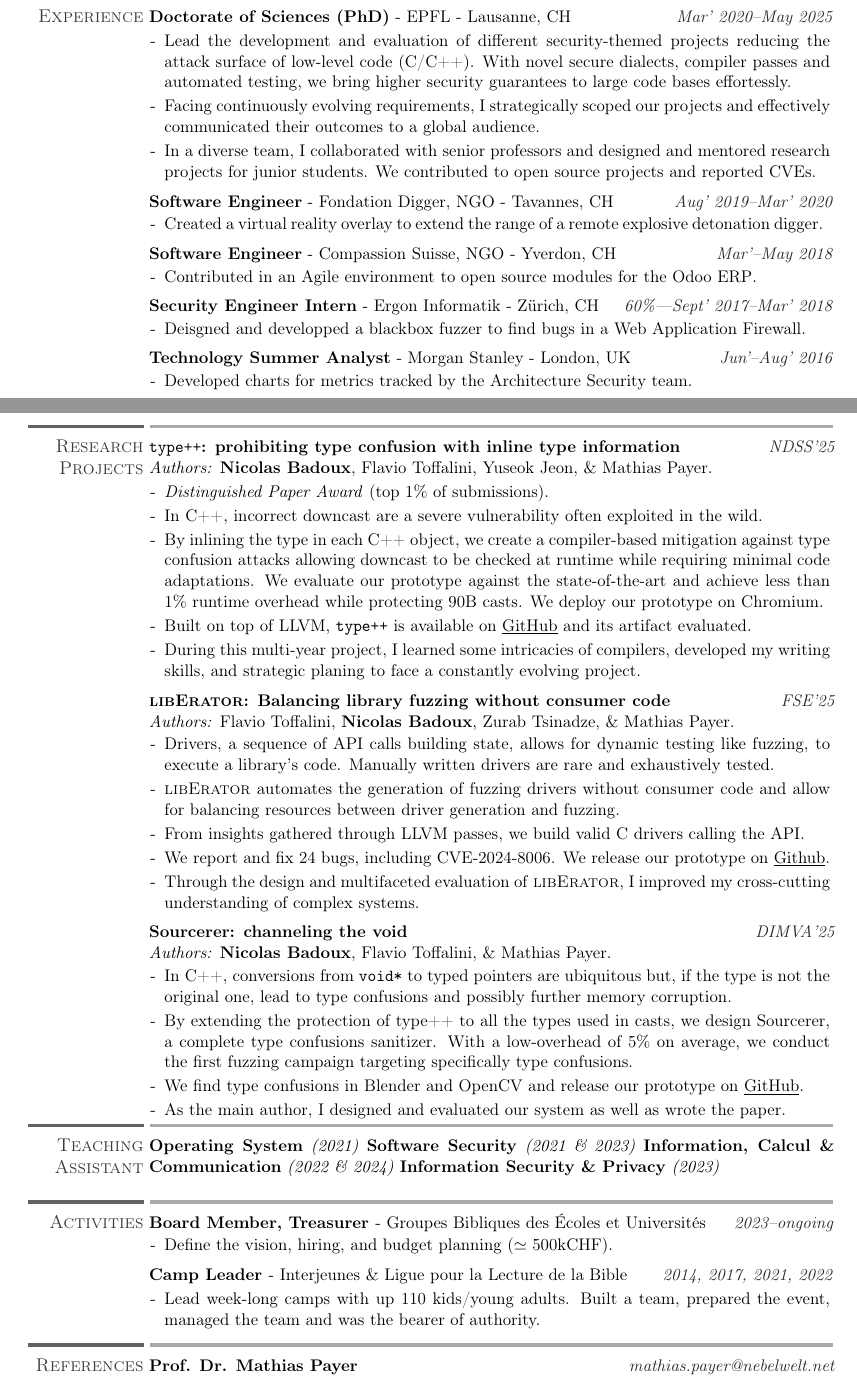
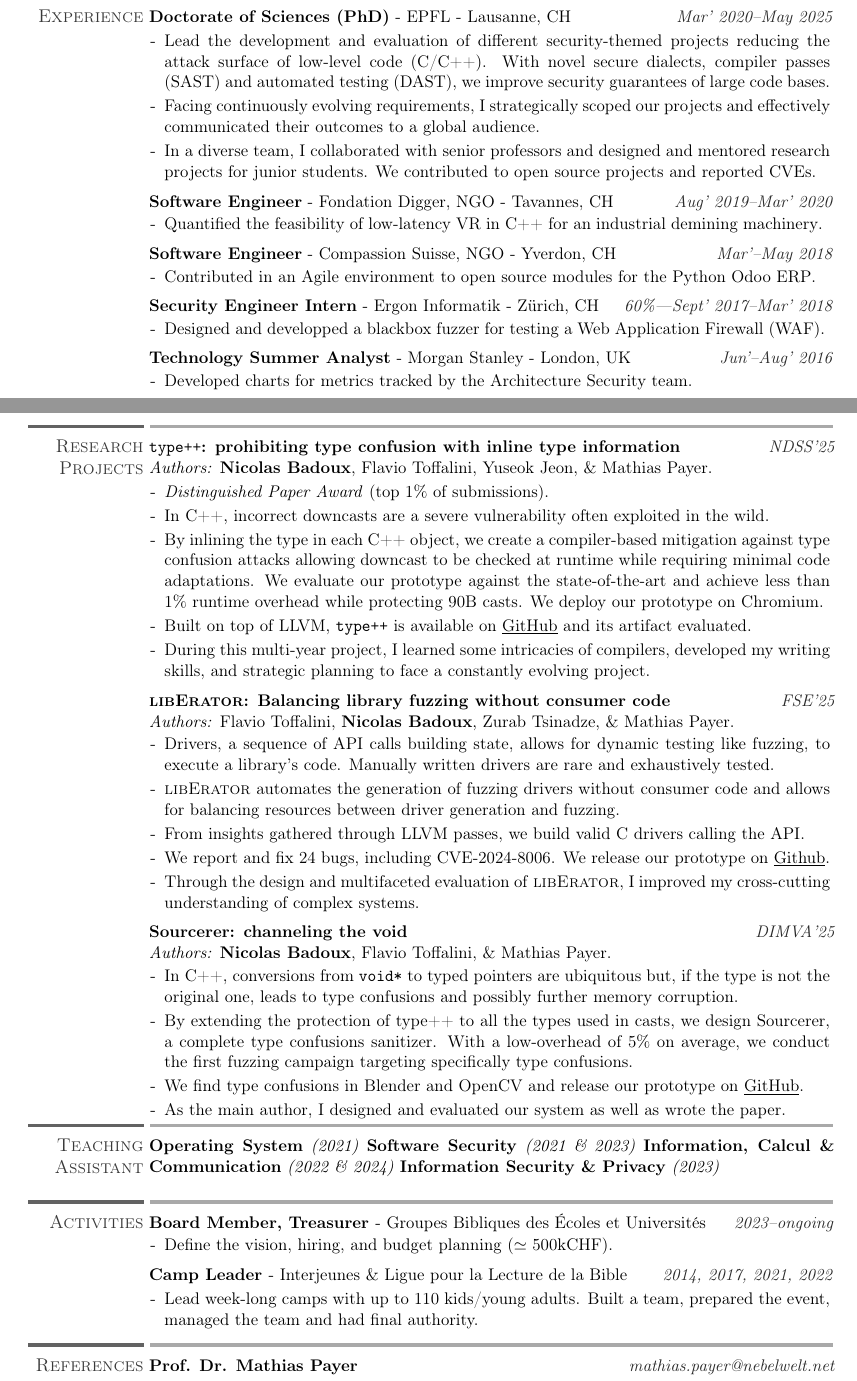
Before and after one commit to vwvw/resume, a LaTeX CV (resume.tex): two parts of pages 1 and 2 of 2, joined at a grey line, cut so that both start at the same text. Compiled offline with pdfLaTeX.

Commit message:
resume update

```diff
--- a/resume.tex
+++ b/resume.tex
@@ -106,8 +105,8 @@ these bugs.  By using automation and secure foundations, I believe a company can
     \description{
       \item Lead the development and evaluation of different security-themed
       projects reducing the attack surface of low-level code (C/C++). With novel
-      secure dialects, compiler passes and automated testing, we
-      bring higher security guarantees to large code bases effortessly.
+      secure dialects, compiler passes (SAST) and automated testing (DAST), we
+      improve security guarantees of large code bases.
       %
       \item Facing continuously evolving requirements, I strategically scoped our
       projects and effectively communicated their outcomes to a global audience.
@@ -122,9 +121,8 @@ these bugs.  By using automation and secure foundations, I believe a company can
     \location{Tavannes, CH}
     \duration{Aug' 2019--Mar' 2020}
     \description{
-      \item Created a virtual reality overlay to extend the range of a remote
-      \href{https://digger-dtr.com/en/products/digger-scraper/}{explosive
-      detonation digger}.
+      \item Quantified the feasibility of low-latency VR in C++ for an
+      \href{https://digger-dtr.com/en/products/digger-scraper/}{industrial demining machinery}.
     }
 \end{position}
 \begin{position}
@@ -135,7 +133,7 @@ these bugs.  By using automation and secure foundations, I believe a company can
     \description{
         \item Contributed in an Agile environment to
         \href{https://github.com/CompassionCH/compassion-switzerland}{open source}
-        modules for the \href{https://www.odoo.com/}{Odoo ERP}.
+        modules for the Python \href{https://www.odoo.com/}{Odoo ERP}.
     }
 \end{position}
 \begin{position}
@@ -144,9 +142,9 @@ these bugs.  By using automation and secure foundations, I believe a company can
     \location{Z\"urich, CH}
     \duration{60\%---Sept' 2017--Mar' 2018}
     \description{
-        \item Deisgned and developped a blackbox fuzzer to find bugs in a
+        \item Designed and developped a blackbox fuzzer for testing a
         \href{https://www.airlock.com/en/products/airlock-waf/}{Web Application
-        Firewall}.
+        Firewall (WAF)}.
     }
 \end{position}
 \begin{position}
@@ -227,7 +225,7 @@ these bugs.  By using automation and secure foundations, I believe a company can
       \item \textit{Distinguished Paper Award} (top 1\% of submissions).
       %
       \item In
-      C++, incorrect downcast are a severe vulnerability often exploited in the
+      C++, incorrect downcasts are a severe vulnerability often exploited in the
       wild.
       %
       \item By inlining the type in each C++ object, we create a compiler-based
@@ -239,7 +237,7 @@ these bugs.  By using automation and secure foundations, I believe a company can
       \item Built on top of LLVM, \texttt{type++} is available on \href{https://github.com/HexHive/typepp}{\underline{GitHub}} and its artifact evaluated.%
       %
       \item During this multi-year project, I learned some intricacies of
-      compilers, developed my writing skills, and  strategic planing to face a
+      compilers, developed my writing skills, and  strategic planning to face a
       constantly evolving project.
       %
     }
@@ -254,7 +252,7 @@ these bugs.  By using automation and secure foundations, I believe a company can
       drivers are rare and exhaustively tested.
       %
       \item \textsc{libErator} automates the generation of fuzzing drivers
-      without consumer code and allow for balancing resources between driver
+      without consumer code and allows for balancing resources between driver
       generation and fuzzing.
       %
       \item From insights gathered through LLVM passes, we build valid C drivers
@@ -273,7 +271,7 @@ these bugs.  By using automation and secure foundations, I believe a company can
     \location{\href{https://www.dimva.org/dimva2025/}{DIMVA'25}}
     \description{%
       \item In C++, conversions from \texttt{void*} to typed pointers are ubiquitous but,
-      if the type is not the original one, lead to type confusions and possibly
+      if the type is not the original one, leads to type confusions and possibly
       further memory corruption.
       %
       \item By extending the protection of type++ to all the types used in
@@ -328,8 +326,8 @@ these bugs.  By using automation and secure foundations, I believe a company can
   \href{https://ligue.ch}{Ligue pour la Lecture de la Bible}}}
   \location{2014, 2017, 2021, 2022}
   \description{
-    \item Lead week-long camps with up 110 kids/young adults. Built a team,
-    prepared the event, managed the team and was the bearer of authority.
+    \item Lead week-long camps with up to 110 kids/young adults. Built a team,
+    prepared the event, managed the team and had final authority.
   }
 \end{extra}
 
```
Also changed, not shown: resume.tex (1 more changed lines).
